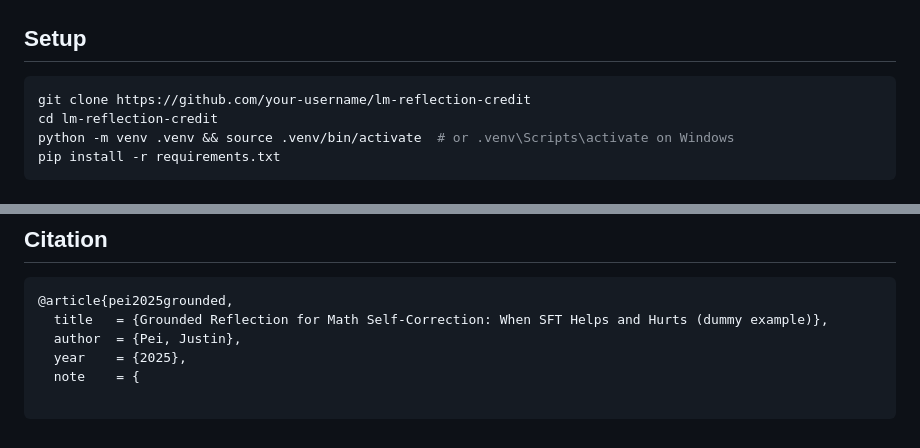
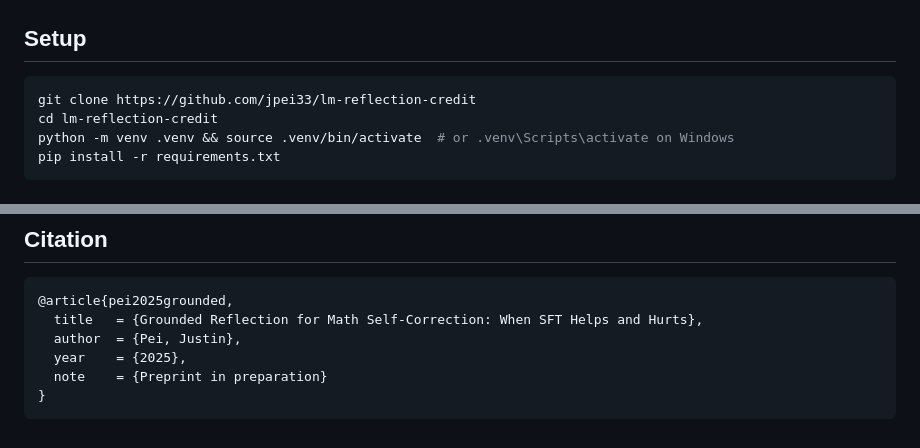
Before and after one commit to jpei33/lm-reflection-credit, a Markdown page: README.md, 2 parts joined by grey strips. Drawn GitHub-style.

Commit message:
Fix README: correct clone URL and complete citation block

````diff
--- a/README.md
+++ b/README.md
@@ -162,7 +162,7 @@ GRPO underperforms RLVR by 3.3pp at 4B but matches it at 8B — a capacity × al
 ## Setup
 
 ```bash
-git clone https://github.com/your-username/lm-reflection-credit
+git clone https://github.com/jpei33/lm-reflection-credit
 cd lm-reflection-credit
 python -m venv .venv && source .venv/bin/activate  # or .venv\Scripts\activate on Windows
 pip install -r requirements.txt
@@ -318,7 +318,9 @@ figures/                   # All paper figures
 
 ```bibtex
 @article{pei2025grounded,
-  title   = {Grounded Reflection for Math Self-Correction: When SFT Helps and Hurts (dummy example)},
+  title   = {Grounded Reflection for Math Self-Correction: When SFT Helps and Hurts},
   author  = {Pei, Justin},
   year    = {2025},
-  note    = {
+  note    = {Preprint in preparation}
+}
+```
````
